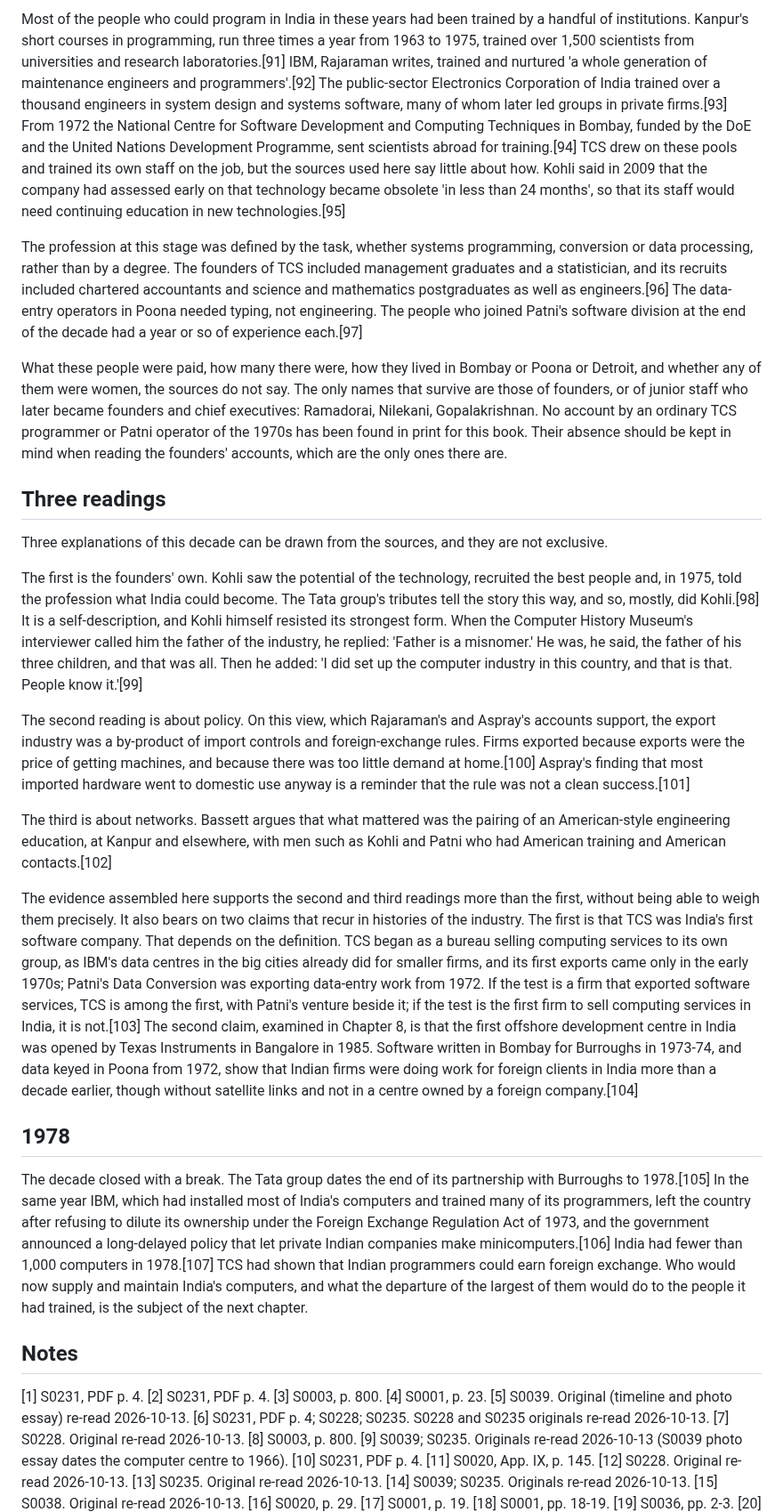
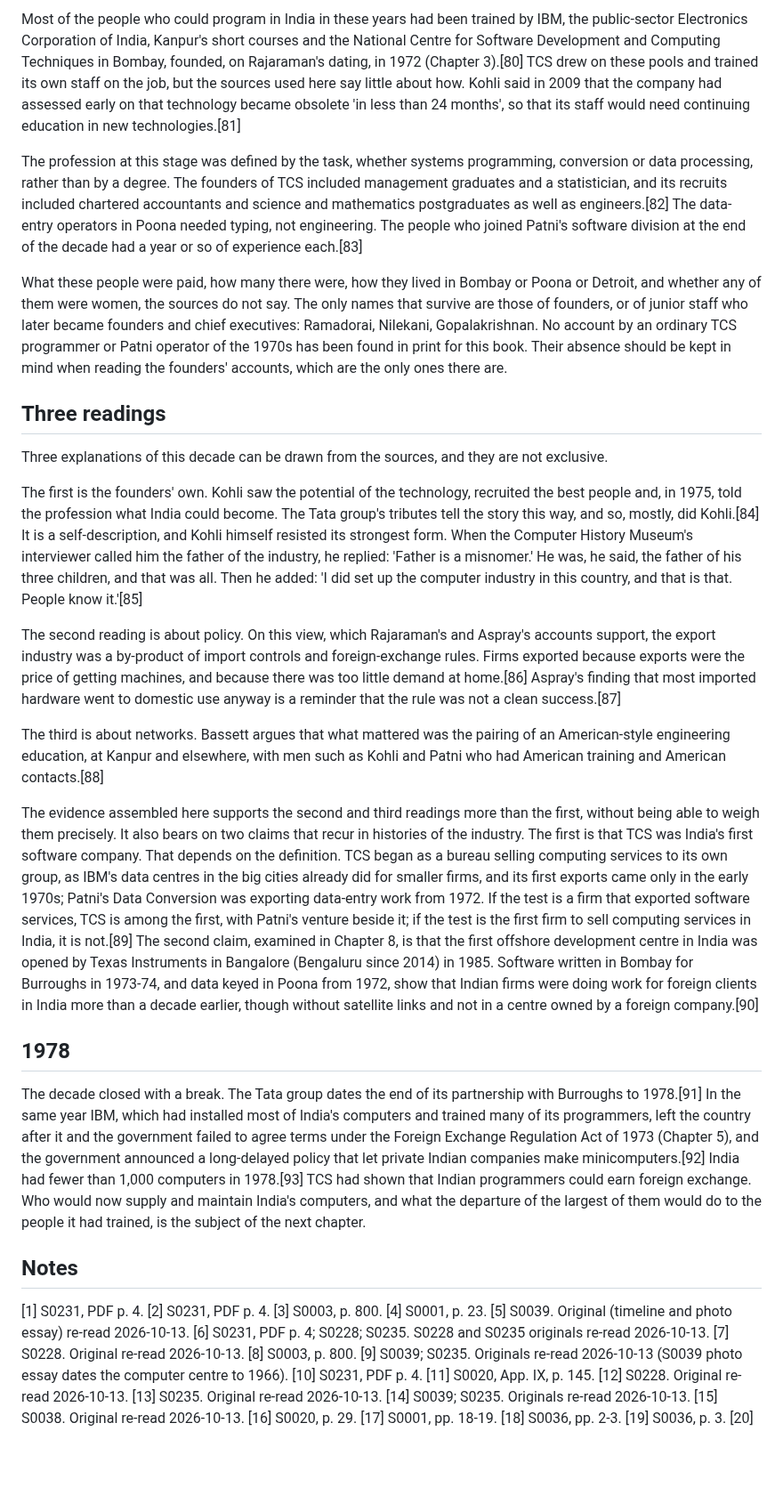
Before and after one commit to igniting/the-engineer-factory, a Markdown page: book/drafts/ch04.md, the part around one of its changes. Shown at 89% size. Rendered like a GitHub page; blank space fills up the shorter version.

```diff
--- a/book/drafts/ch04.md
+++ b/book/drafts/ch04.md
@@ -90,7 +90,7 @@ The 1970s are the point at which a computing education in India became a route t
 
-Most of the people who could program in India in these years had been trained by a handful of institutions. Kanpur's short courses in programming, run three times a year from 1963 to 1975, trained over 1,500 scientists from universities and research laboratories.[91] IBM, Rajaraman writes, trained and nurtured 'a whole generation of maintenance engineers and programmers'.[92] The public-sector Electronics Corporation of India trained over a thousand engineers in system design and systems software, many of whom later led groups in private firms.[93] From 1972 the National Centre for Software Development and Computing Techniques in Bombay, funded by the DoE and the United Nations Development Programme, sent scientists abroad for training.[94] TCS drew on these pools and trained its own staff on the job, but the sources used here say little about how. Kohli said in 2009 that the company had assessed early on that technology became obsolete 'in less than 24 months', so that its staff would need continuing education in new technologies.[95]
+Most of the people who could program in India in these years had been trained by IBM, the public-sector Electronics Corporation of India, Kanpur's short courses and the National Centre for Software Development and Computing Techniques in Bombay, founded, on Rajaraman's dating, in 1972 (Chapter 3).[80] TCS drew on these pools and trained its own staff on the job, but the sources used here say little about how. Kohli said in 2009 that the company had assessed early on that technology became obsolete 'in less than 24 months', so that its staff would need continuing education in new technologies.[81]
 
-The profession at this stage was defined by the task, whether systems programming, conversion or data processing, rather than by a degree. The founders of TCS included management graduates and a statistician, and its recruits included chartered accountants and science and mathematics postgraduates as well as engineers.[96] The data-entry operators in Poona needed typing, not engineering. The people who joined Patni's software division at the end of the decade had a year or so of experience each.[97]
+The profession at this stage was defined by the task, whether systems programming, conversion or data processing, rather than by a degree. The founders of TCS included management graduates and a statistician, and its recruits included chartered accountants and science and mathematics postgraduates as well as engineers.[82] The data-entry operators in Poona needed typing, not engineering. The people who joined Patni's software division at the end of the decade had a year or so of experience each.[83]
 
 What these people were paid, how many there were, how they lived in Bombay or Poona or Detroit, and whether any of them were women, the sources do not say. The only names that survive are those of founders, or of junior staff who later became founders and chief executives: Ramadorai, Nilekani, Gopalakrishnan. No account by an ordinary TCS programmer or Patni operator of the 1970s has been found in print for this book. Their absence should be kept in mind when reading the founders' accounts, which are the only ones there are.
 
@@ -98,17 +98,17 @@ What these people were paid, how many there were, how they lived in Bombay or Po
 
 Three explanations of this decade can be drawn from the sources, and they are not exclusive.
 
-The first is the founders' own. Kohli saw the potential of the technology, recruited the best people and, in 1975, told the profession what India could become. The Tata group's tributes tell the story this way, and so, mostly, did Kohli.[98] It is a self-description, and Kohli himself resisted its strongest form. When the Computer History Museum's interviewer called him the father of the industry, he replied: 'Father is a misnomer.' He was, he said, the father of his three children, and that was all. Then he added: 'I did set up the computer industry in this country, and that is that. People know it.'[99]
+The first is the founders' own. Kohli saw the potential of the technology, recruited the best people and, in 1975, told the profession what India could become. The Tata group's tributes tell the story this way, and so, mostly, did Kohli.[84] It is a self-description, and Kohli himself resisted its strongest form. When the Computer History Museum's interviewer called him the father of the industry, he replied: 'Father is a misnomer.' He was, he said, the father of his three children, and that was all. Then he added: 'I did set up the computer industry in this country, and that is that. People know it.'[85]
 
-The second reading is about policy. On this view, which Rajaraman's and Aspray's accounts support, the export industry was a by-product of import controls and foreign-exchange rules. Firms exported because exports were the price of getting machines, and because there was too little demand at home.[100] Aspray's finding that most imported hardware went to domestic use anyway is a reminder that the rule was not a clean success.[101]
+The second reading is about policy. On this view, which Rajaraman's and Aspray's accounts support, the export industry was a by-product of import controls and foreign-exchange rules. Firms exported because exports were the price of getting machines, and because there was too little demand at home.[86] Aspray's finding that most imported hardware went to domestic use anyway is a reminder that the rule was not a clean success.[87]
 
-The third is about networks. Bassett argues that what mattered was the pairing of an American-style engineering education, at Kanpur and elsewhere, with men such as Kohli and Patni who had American training and American contacts.[102]
+The third is about networks. Bassett argues that what mattered was the pairing of an American-style engineering education, at Kanpur and elsewhere, with men such as Kohli and Patni who had American training and American contacts.[88]
 
-The evidence assembled here supports the second and third readings more than the first, without being able to weigh them precisely. It also bears on two claims that recur in histories of the industry. The first is that TCS was India's first software company. That depends on the definition. TCS began as a bureau selling computing services to its own group, as IBM's data centres in the big cities already did for smaller firms, and its first exports came only in the early 1970s; Patni's Data Conversion was exporting data-entry work from 1972. If the test is a firm that exported software services, TCS is among the first, with Patni's venture beside it; if the test is the first firm to sell computing services in India, it is not.[103] The second claim, examined in Chapter 8, is that the first offshore development centre in India was opened by Texas Instruments in Bangalore in 1985. Software written in Bombay for Burroughs in 1973-74, and data keyed in Poona from 1972, show that Indian firms were doing work for foreign clients in India more than a decade earlier, though without satellite links and not in a centre owned by a foreign company.[104]
+The evidence assembled here supports the second and third readings more than the first, without being able to weigh them precisely. It also bears on two claims that recur in histories of the industry. The first is that TCS was India's first software company. That depends on the definition. TCS began as a bureau selling computing services to its own group, as IBM's data centres in the big cities already did for smaller firms, and its first exports came only in the early 1970s; Patni's Data Conversion was exporting data-entry work from 1972. If the test is a firm that exported software services, TCS is among the first, with Patni's venture beside it; if the test is the first firm to sell computing services in India, it is not.[89] The second claim, examined in Chapter 8, is that the first offshore development centre in India was opened by Texas Instruments in Bangalore (Bengaluru since 2014) in 1985. Software written in Bombay for Burroughs in 1973-74, and data keyed in Poona from 1972, show that Indian firms were doing work for foreign clients in India more than a decade earlier, though without satellite links and not in a centre owned by a foreign company.[90]
 
 ## 1978
 
-The decade closed with a break. The Tata group dates the end of its partnership with Burroughs to 1978.[105] In the same year IBM, which had installed most of India's computers and trained many of its programmers, left the country after refusing to dilute its ownership under the Foreign Exchange Regulation Act of 1973, and the government announced a long-delayed policy that let private Indian companies make minicomputers.[106] India had fewer than 1,000 computers in 1978.[107] TCS had shown that Indian programmers could earn foreign exchange. Who would now supply and maintain India's computers, and what the departure of the largest of them would do to the people it had trained, is the subject of the next chapter.
+The decade closed with a break. The Tata group dates the end of its partnership with Burroughs to 1978.[91] In the same year IBM, which had installed most of India's computers and trained many of its programmers, left the country after it and the government failed to agree terms under the Foreign Exchange Regulation Act of 1973 (Chapter 5), and the government announced a long-delayed policy that let private Indian companies make minicomputers.[92] India had fewer than 1,000 computers in 1978.[93] TCS had shown that Indian programmers could earn foreign exchange. Who would now supply and maintain India's computers, and what the departure of the largest of them would do to the people it had trained, is the subject of the next chapter.
 
 ## Notes
 
@@ -128,7 +128,7 @@ The decade closed with a break. The Tata group dates the end of its partnership
 [14] S0039; S0235. Originals re-read 2026-10-13.
 [15] S0038. Original re-read 2026-10-13.
 [16] S0020, p. 29.
-[17] S0001, p. 19.
-[18] S0001, pp. 18-19.
-[19] S0036, pp. 2-3.
+[17] S0001, pp. 18-19.
+[18] S0036, pp. 2-3.
+[19] S0036, p. 3.
 [20] S0036, p. 3.
```
Also changed, not shown: other parts of book/drafts/ch04.md (+100 -113 lines), book/STATE.md (+3 -2 lines), book/verify/ch04-revision.md (added, +40 -0 lines).
